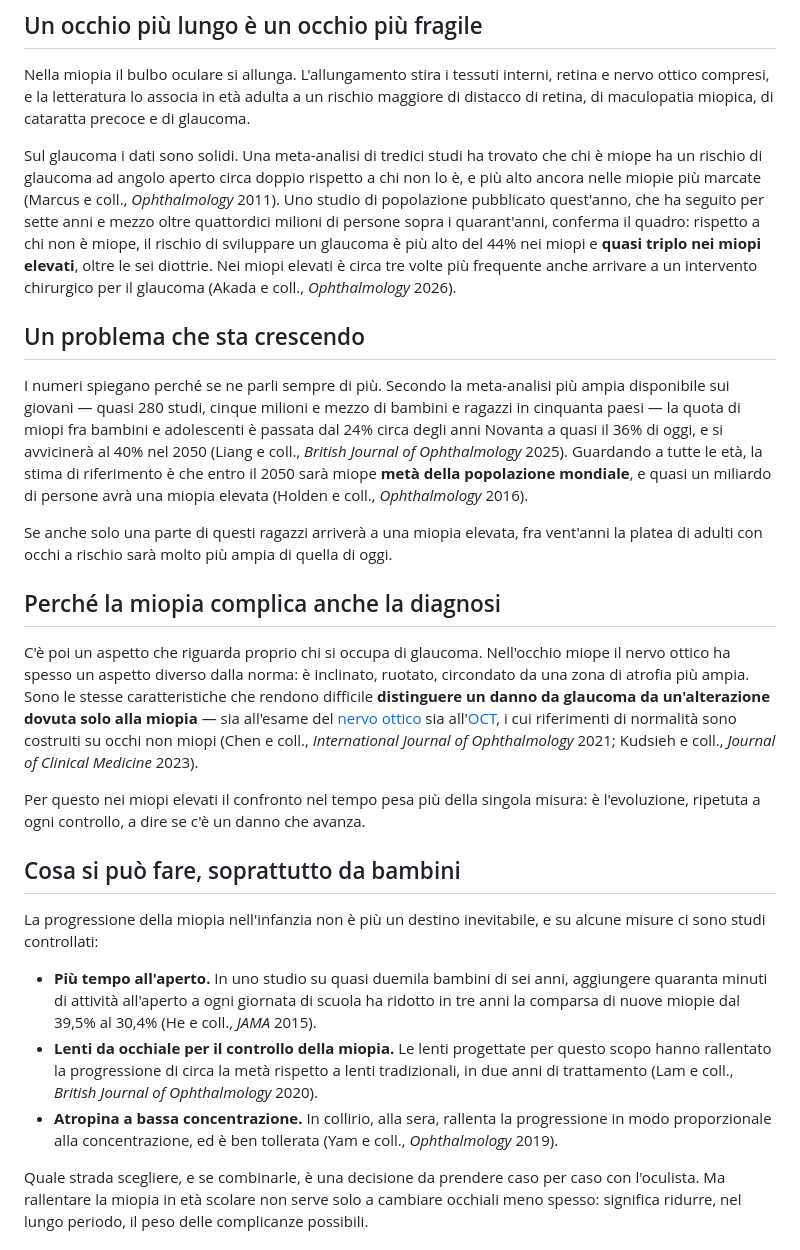
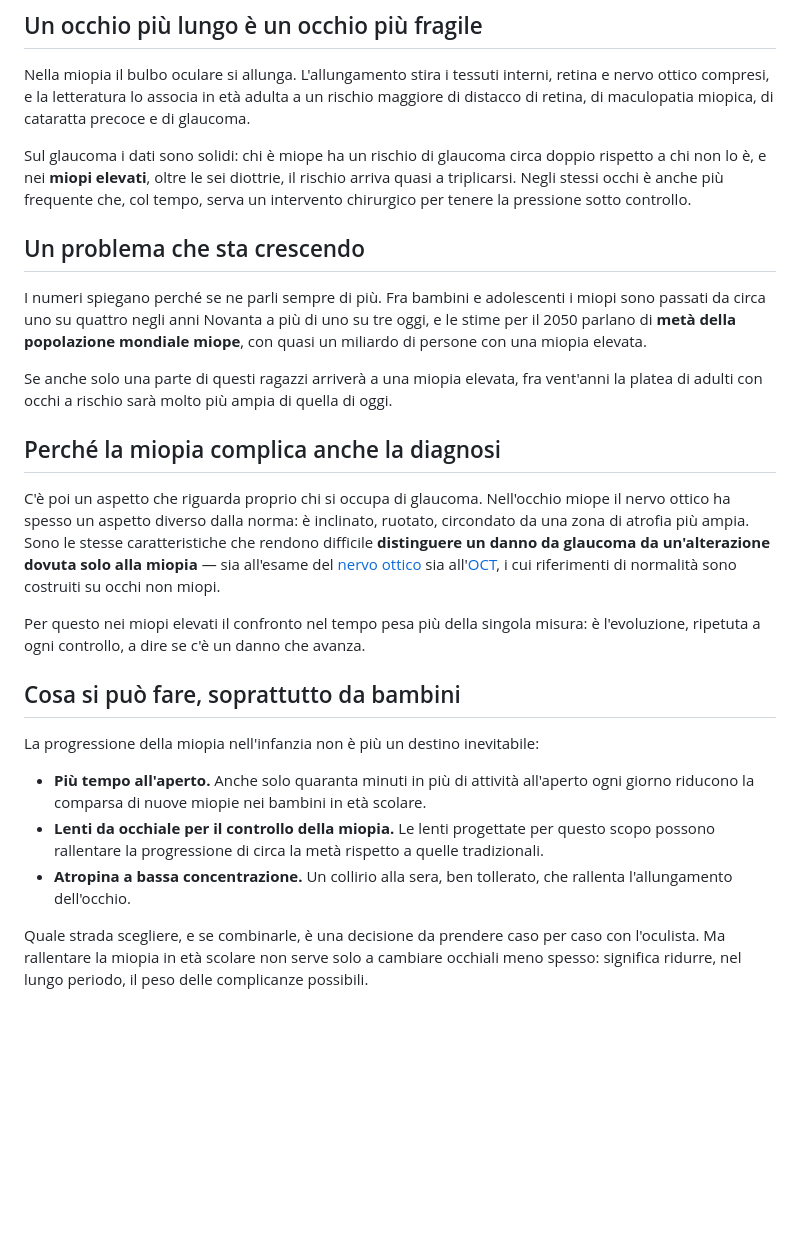
Before and after one commit to cgizzi81/corradogizzi, a Markdown page: _blog/posts/miopia-glaucoma.md, the part around one of its changes. Drawn GitHub-style; blank space fills up the shorter version.

Commit message:
Miopia e glaucoma: versione alleggerita, senza citazioni
Corrado preferisce il testo senza riferimenti agli studi nel corpo e senza
bibliografia in fondo, come gli altri post. I dati restano quelli
verificati (rischio circa doppio, quasi triplo nei miopi elevati;
prevalenza da uno su quattro a più di uno su tre; metà del mondo miope nel
2050), detti in forma discorsiva. Solo su revisione: in produzione resta
la versione con le fonti finché non approva.

Co-Authored-By: Claude Opus 5.5 <noreply@anthropic.com>
Claude-Session: https://claude.ai/code/session_01LyJTK8Zrs5K2dUttzTEDYZ

```diff
--- a/_blog/posts/miopia-glaucoma.md
+++ b/_blog/posts/miopia-glaucoma.md
@@ -20,24 +20,17 @@ Nella miopia il bulbo oculare si allunga. L'allungamento stira i tessuti interni
 nervo ottico compresi, e la letteratura lo associa in età adulta a un rischio maggiore di
 distacco di retina, di maculopatia miopica, di cataratta precoce e di glaucoma.
 
-Sul glaucoma i dati sono solidi. Una meta-analisi di tredici studi ha trovato che chi è miope
-ha un rischio di glaucoma ad angolo aperto circa doppio rispetto a chi non lo è, e più alto
-ancora nelle miopie più marcate (Marcus e coll., *Ophthalmology* 2011). Uno studio di
-popolazione pubblicato quest'anno, che ha seguito per sette anni e mezzo oltre quattordici
-milioni di persone sopra i quarant'anni, conferma il quadro: rispetto a chi non è miope, il
-rischio di sviluppare un glaucoma è più alto del 44% nei miopi e **quasi triplo nei miopi
-elevati**, oltre le sei diottrie. Nei miopi elevati è circa tre volte più frequente anche
-arrivare a un intervento chirurgico per il glaucoma (Akada e coll., *Ophthalmology* 2026).
+Sul glaucoma i dati sono solidi: chi è miope ha un rischio di glaucoma circa doppio rispetto a
+chi non lo è, e nei **miopi elevati**, oltre le sei diottrie, il rischio arriva quasi a
+triplicarsi. Negli stessi occhi è anche più frequente che, col tempo, serva un intervento
+chirurgico per tenere la pressione sotto controllo.
 
 ## Un problema che sta crescendo
 
-I numeri spiegano perché se ne parli sempre di più. Secondo la meta-analisi più ampia
-disponibile sui giovani — quasi 280 studi, cinque milioni e mezzo di bambini e ragazzi in
-cinquanta paesi — la quota di miopi fra bambini e adolescenti è passata dal 24% circa degli
-anni Novanta a quasi il 36% di oggi, e si avvicinerà al 40% nel 2050 (Liang e coll., *British
-Journal of Ophthalmology* 2025). Guardando a tutte le età, la stima di riferimento è che entro
-il 2050 sarà miope **metà della popolazione mondiale**, e quasi un miliardo di persone avrà una
-miopia elevata (Holden e coll., *Ophthalmology* 2016).
+I numeri spiegano perché se ne parli sempre di più. Fra bambini e adolescenti i miopi sono
+passati da circa uno su quattro negli anni Novanta a più di uno su tre oggi, e le stime per il
+2050 parlano di **metà della popolazione mondiale miope**, con quasi un miliardo di persone
+con una miopia elevata.
 
 Se anche solo una parte di questi ragazzi arriverà a una miopia elevata, fra vent'anni la
 platea di adulti con occhi a rischio sarà molto più ampia di quella di oggi.
@@ -49,26 +42,21 @@ ottico ha spesso un aspetto diverso dalla norma: è inclinato, ruotato, circonda
 di atrofia più ampia. Sono le stesse caratteristiche che rendono difficile **distinguere un
 danno da glaucoma da un'alterazione dovuta solo alla miopia** — sia all'esame del
 [nervo ottico](/diagnostica/disco-ottico.html) sia all'[OCT](/diagnostica/oct.html), i cui
-riferimenti di normalità sono costruiti su occhi non miopi (Chen e coll., *International
-Journal of Ophthalmology* 2021; Kudsieh e coll., *Journal of Clinical Medicine* 2023).
+riferimenti di normalità sono costruiti su occhi non miopi.
 
 Per questo nei miopi elevati il confronto nel tempo pesa più della singola misura: è
 l'evoluzione, ripetuta a ogni controllo, a dire se c'è un danno che avanza.
 
 ## Cosa si può fare, soprattutto da bambini
 
-La progressione della miopia nell'infanzia non è più un destino inevitabile, e su alcune
-misure ci sono studi controllati:
+La progressione della miopia nell'infanzia non è più un destino inevitabile:
 
-- **Più tempo all'aperto.** In uno studio su quasi duemila bambini di sei anni, aggiungere
-  quaranta minuti di attività all'aperto a ogni giornata di scuola ha ridotto in tre anni la
-  comparsa di nuove miopie dal 39,5% al 30,4% (He e coll., *JAMA* 2015).
+- **Più tempo all'aperto.** Anche solo quaranta minuti in più di attività all'aperto ogni
+  giorno riducono la comparsa di nuove miopie nei bambini in età scolare.
 - **Lenti da occhiale per il controllo della miopia.** Le lenti progettate per questo scopo
-  hanno rallentato la progressione di circa la metà rispetto a lenti tradizionali, in due anni
-  di trattamento (Lam e coll., *British Journal of Ophthalmology* 2020).
-- **Atropina a bassa concentrazione.** In collirio, alla sera, rallenta la progressione in
-  modo proporzionale alla concentrazione, ed è ben tollerata (Yam e coll., *Ophthalmology*
-  2019).
+  possono rallentare la progressione di circa la metà rispetto a quelle tradizionali.
+- **Atropina a bassa concentrazione.** Un collirio alla sera, ben tollerato, che rallenta
+  l'allungamento dell'occhio.
 
 Quale strada scegliere, e se combinarle, è una decisione da prendere caso per caso con
 l'oculista. Ma rallentare la miopia in età scolare non serve solo a cambiare occhiali meno
```
Also changed, not shown: other parts of _blog/posts/miopia-glaucoma.md (+0 -30 lines).
